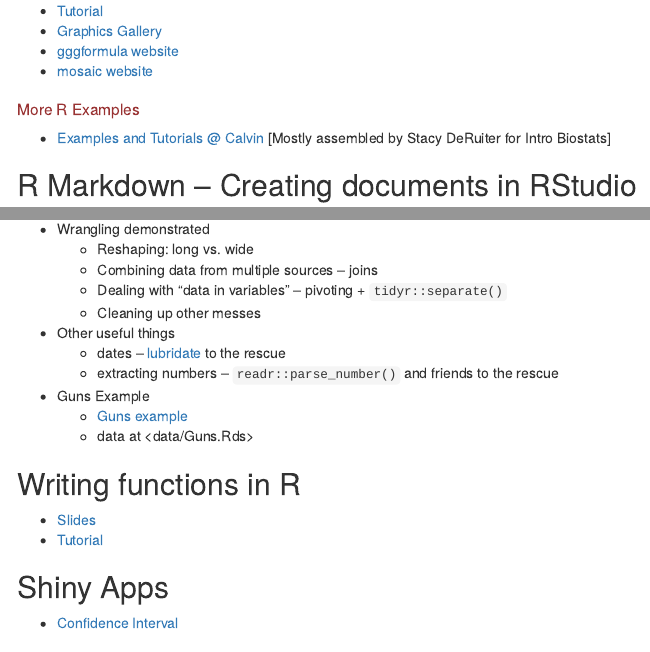
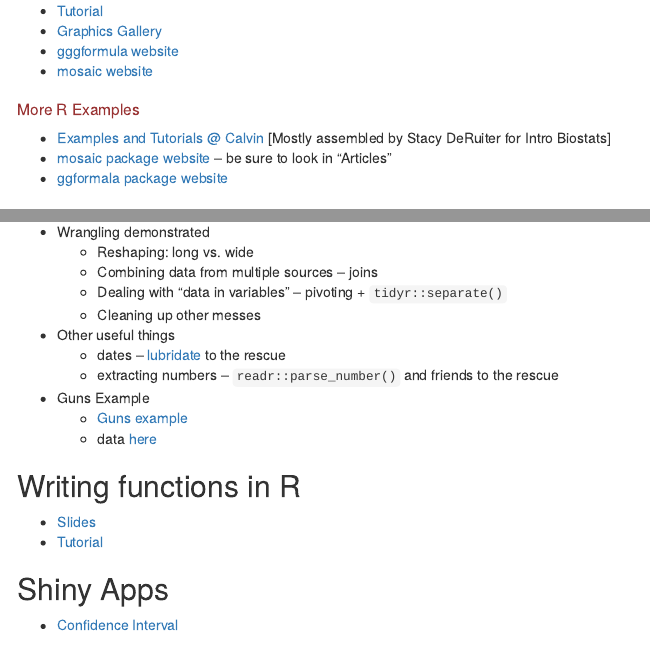
Before and after one commit to rpruim/NorthPark2019, an R Markdown document (docs/index.Rmd): the page in a window 1100 px wide, from 800 px down, and a second part further down, joined at a grey line. Rendered offline with R 4.5, knitr and Pandoc, with nearby package versions; menus at the side of the page are left out.

Commit message:
add some resources

```diff
--- a/docs/index.Rmd
+++ b/docs/index.Rmd
@@ -79,6 +79,9 @@ R packages.
 ### More R Examples
 
 * [Examples and Tutorials @ Calvin](http://rsconnect.calvin.edu:3939/connect/#/apps/94/access) [Mostly assembled by Stacy DeRuiter for Intro Biostats]
+* [mosaic package website](https://projectmosaic.github.io/mosaic/) -- be sure to look in "Articles"
+* [ggformala package website](https://projectmosaic.github.io/ggformula/)
+
 
 ## R Markdown -- Creating documents in RStudio
 
@@ -134,7 +137,7 @@ types of file (csv, Excel, SPSS, SAS, google spreadsheets, etc.)
 
 * Guns Example
     * [Guns example](Guns.html)
-    * data at <data/Guns.Rds>
+    * data [here](data/Guns.Rds)
 
 ## Writing functions in R
 
```
Also changed, not shown: 1 other file.
